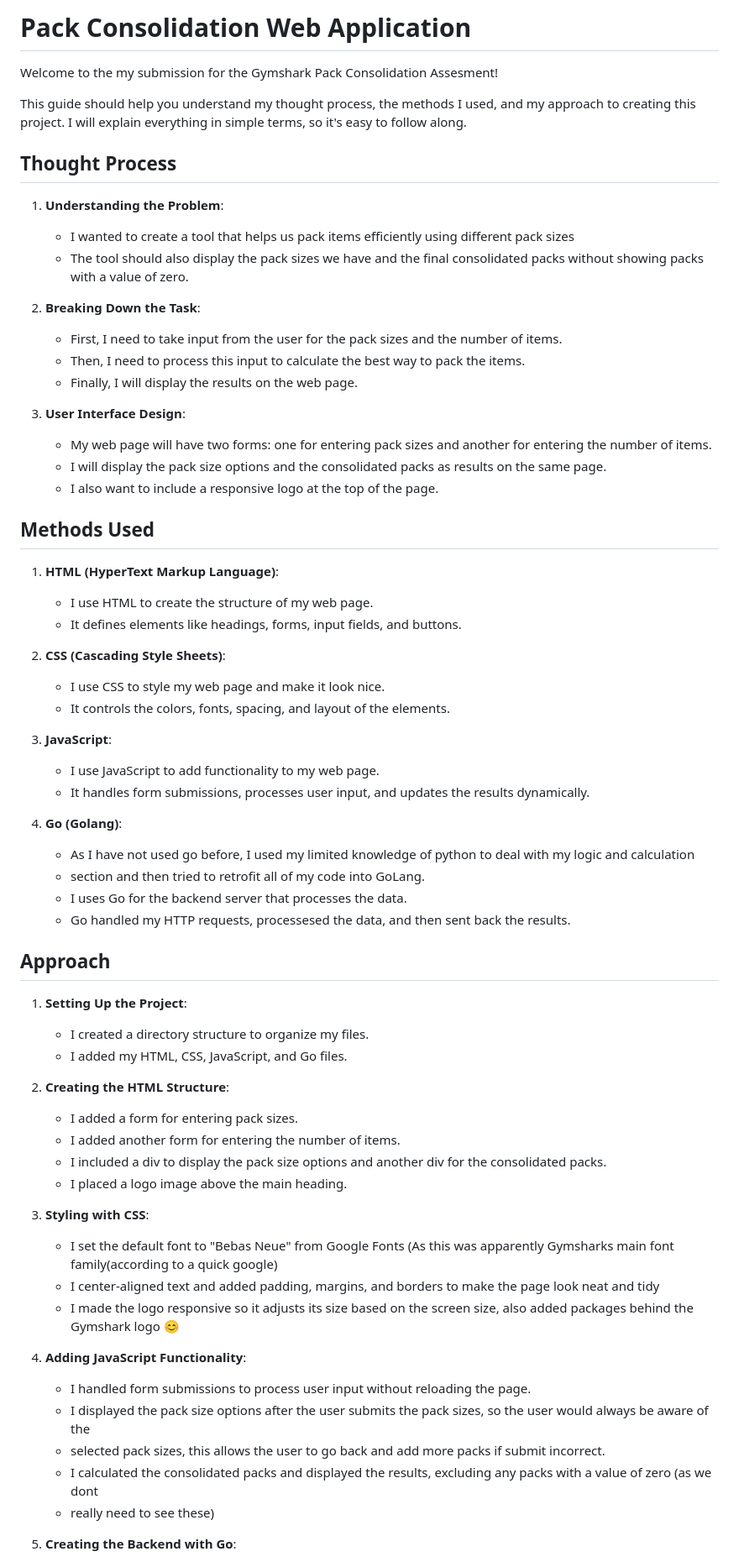
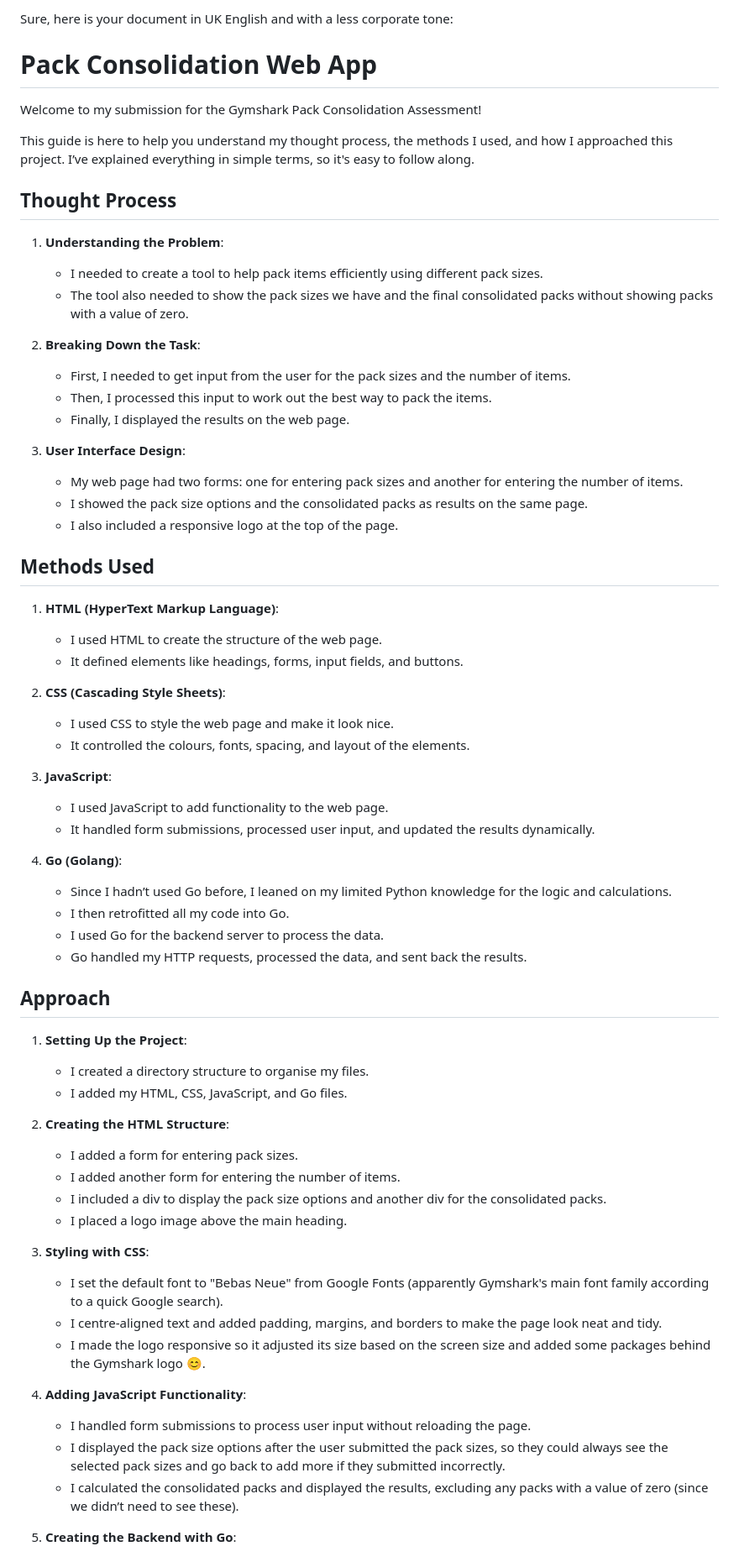
Before and after one commit to penmand97/GS-Pack-Calc, a Markdown page: myapproach.md, the part around the change. Shown: that part at 84% size. GitHub-like rendering.

Commit message:
Update myapproach.md
changed and made more succinct

```diff
--- a/myapproach.md
+++ b/myapproach.md
@@ -1,49 +1,51 @@
-# Pack Consolidation Web Application
+Sure, here is your document in UK English and with a less corporate tone:
 
-Welcome to the my submission for the Gymshark Pack Consolidation Assesment!
+# Pack Consolidation Web App
 
-This guide should help you understand my thought process, the methods I used, and my approach to creating this project. I will explain everything in simple terms, so it's easy to follow along.
+Welcome to my submission for the Gymshark Pack Consolidation Assessment!
+
+This guide is here to help you understand my thought process, the methods I used, and how I approached this project. I’ve explained everything in simple terms, so it's easy to follow along.
 
 ## Thought Process
 
 1. **Understanding the Problem**:
-    - I wanted to create a tool that helps us pack items efficiently using different pack sizes
-    - The tool should also display the pack sizes we have and the final consolidated packs without showing packs with a value of zero.
+    - I needed to create a tool to help pack items efficiently using different pack sizes.
+    - The tool also needed to show the pack sizes we have and the final consolidated packs without showing packs with a value of zero.
 
 2. **Breaking Down the Task**:
-    - First, I need to take input from the user for the pack sizes and the number of items.
-    - Then, I need to process this input to calculate the best way to pack the items.
-    - Finally, I will display the results on the web page.
+    - First, I needed to get input from the user for the pack sizes and the number of items.
+    - Then, I processed this input to work out the best way to pack the items.
+    - Finally, I displayed the results on the web page.
 
 3. **User Interface Design**:
-    - My web page will have two forms: one for entering pack sizes and another for entering the number of items.
-    - I will display the pack size options and the consolidated packs as results on the same page.
-    - I also want to include a responsive logo at the top of the page.
+    - My web page had two forms: one for entering pack sizes and another for entering the number of items.
+    - I showed the pack size options and the consolidated packs as results on the same page.
+    - I also included a responsive logo at the top of the page.
 
 ## Methods Used
 
 1. **HTML (HyperText Markup Language)**:
-    - I use HTML to create the structure of my web page.
-    - It defines elements like headings, forms, input fields, and buttons.
+    - I used HTML to create the structure of the web page.
+    - It defined elements like headings, forms, input fields, and buttons.
 
 2. **CSS (Cascading Style Sheets)**:
-    - I use CSS to style my web page and make it look nice.
-    - It controls the colors, fonts, spacing, and layout of the elements.
+    - I used CSS to style the web page and make it look nice.
+    - It controlled the colours, fonts, spacing, and layout of the elements.
 
 3. **JavaScript**:
-    - I use JavaScript to add functionality to my web page.
-    - It handles form submissions, processes user input, and updates the results dynamically.
+    - I used JavaScript to add functionality to the web page.
+    - It handled form submissions, processed user input, and updated the results dynamically.
 
 4. **Go (Golang)**:
-    - As I have not used go before, I used my limited knowledge of python to deal with my logic and calculation
-    - section and then tried to retrofit all of my code into GoLang.
-    - I uses Go for the backend server that processes the data.
-    - Go handled my HTTP requests, processesed the data, and then sent back the results.
+    - Since I hadn’t used Go before, I leaned on my limited Python knowledge for the logic and calculations.
+    - I then retrofitted all my code into Go.
+    - I used Go for the backend server to process the data.
+    - Go handled my HTTP requests, processed the data, and sent back the results.
 
 ## Approach
 
 1. **Setting Up the Project**:
-    - I created a directory structure to organize my files.
+    - I created a directory structure to organise my files.
     - I added my HTML, CSS, JavaScript, and Go files.
 
 2. **Creating the HTML Structure**:
@@ -53,16 +55,14 @@ This guide should help you understand my thought process, the methods I used, an
     - I placed a logo image above the main heading.
 
 3. **Styling with CSS**:
-    - I set the default font to "Bebas Neue" from Google Fonts (As this was apparently Gymsharks main font family(according to a quick google)
-    - I center-aligned text and added padding, margins, and borders to make the page look neat and tidy
-    - I made the logo responsive so it adjusts its size based on the screen size, also added packages behind the Gymshark logo 😊
+    - I set the default font to "Bebas Neue" from Google Fonts (apparently Gymshark's main font family according to a quick Google search).
+    - I centre-aligned text and added padding, margins, and borders to make the page look neat and tidy.
+    - I made the logo responsive so it adjusted its size based on the screen size and added some packages behind the Gymshark logo 😊.
 
 4. **Adding JavaScript Functionality**:
     - I handled form submissions to process user input without reloading the page.
-    - I displayed the pack size options after the user submits the pack sizes, so the user would always be aware of the
-    - selected pack sizes, this allows the user to go back and add more packs if submit incorrect.
-    - I calculated the consolidated packs and displayed the results, excluding any packs with a value of zero (as we dont
-    - really need to see these)
+    - I displayed the pack size options after the user submitted the pack sizes, so they could always see the selected pack sizes and go back to add more if they submitted incorrectly.
+    - I calculated the consolidated packs and displayed the results, excluding any packs with a value of zero (since we didn’t need to see these).
 
 5. **Creating the Backend with Go**:
     - I set up a Go server to handle HTTP requests.
```
